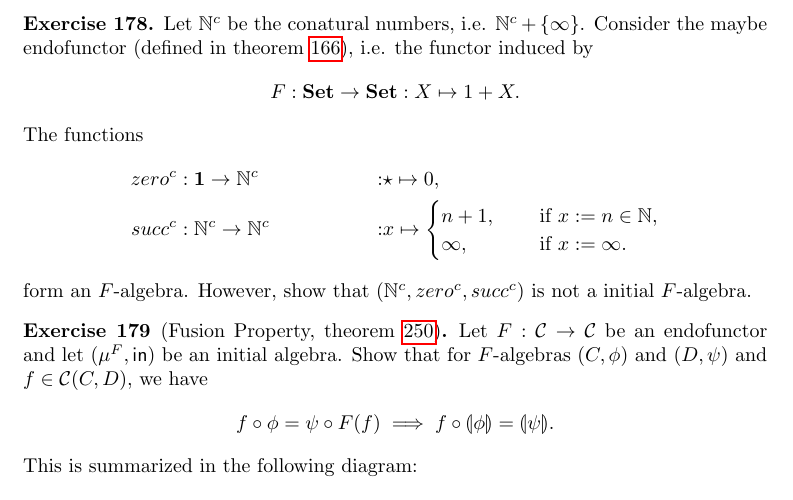
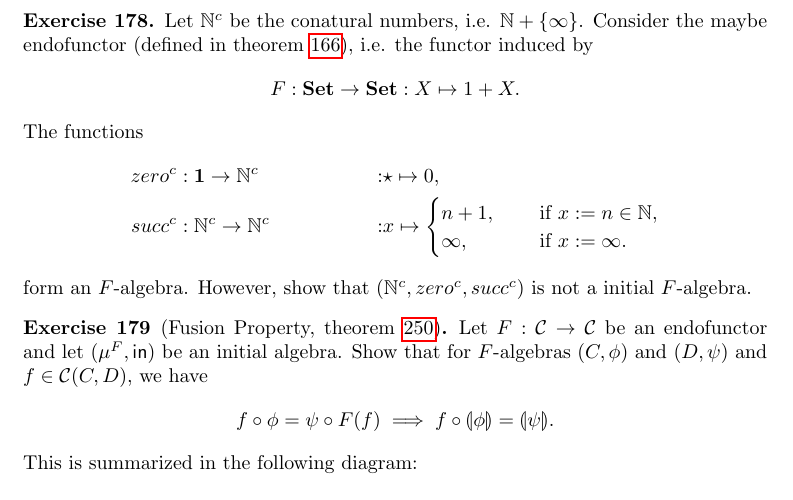
Before and after one commit to benediktahrens/CT4P, a LaTeX document (tex/CT4P.tex, which reads tex/data.tex): part of page 36 of 64, cut so that both start at the same text. Compiled offline with pdfLaTeX.

Commit message:
Fix typo in conatural_numbers_are_not_initial

```diff
--- a/tex/data.tex
+++ b/tex/data.tex
@@ -284,7 +284,7 @@ Moreover, show that $(X + Y, inl, inr)$ is the initial object in $\ALG{F}$, wher
 \end{exer}
 
 \begin{exer}\label{exer:conatural_numbers_are_not_initial}
-Let $\mathbb{N}^{c}$ be the conatural numbers, i.e. $\mathbb{N}^{c} + \{\infty\}$. Consider the maybe endofunctor (defined in \cref{exa:nno_initial_alg_maybe}), i.e. the functor induced by
+Let $\mathbb{N}^{c}$ be the conatural numbers, i.e. $\mathbb{N} + \{\infty\}$. Consider the maybe endofunctor (defined in \cref{exa:nno_initial_alg_maybe}), i.e. the functor induced by
 \[
 F : \SET\to\SET : X\mapsto 1 + X.
 \]
```
